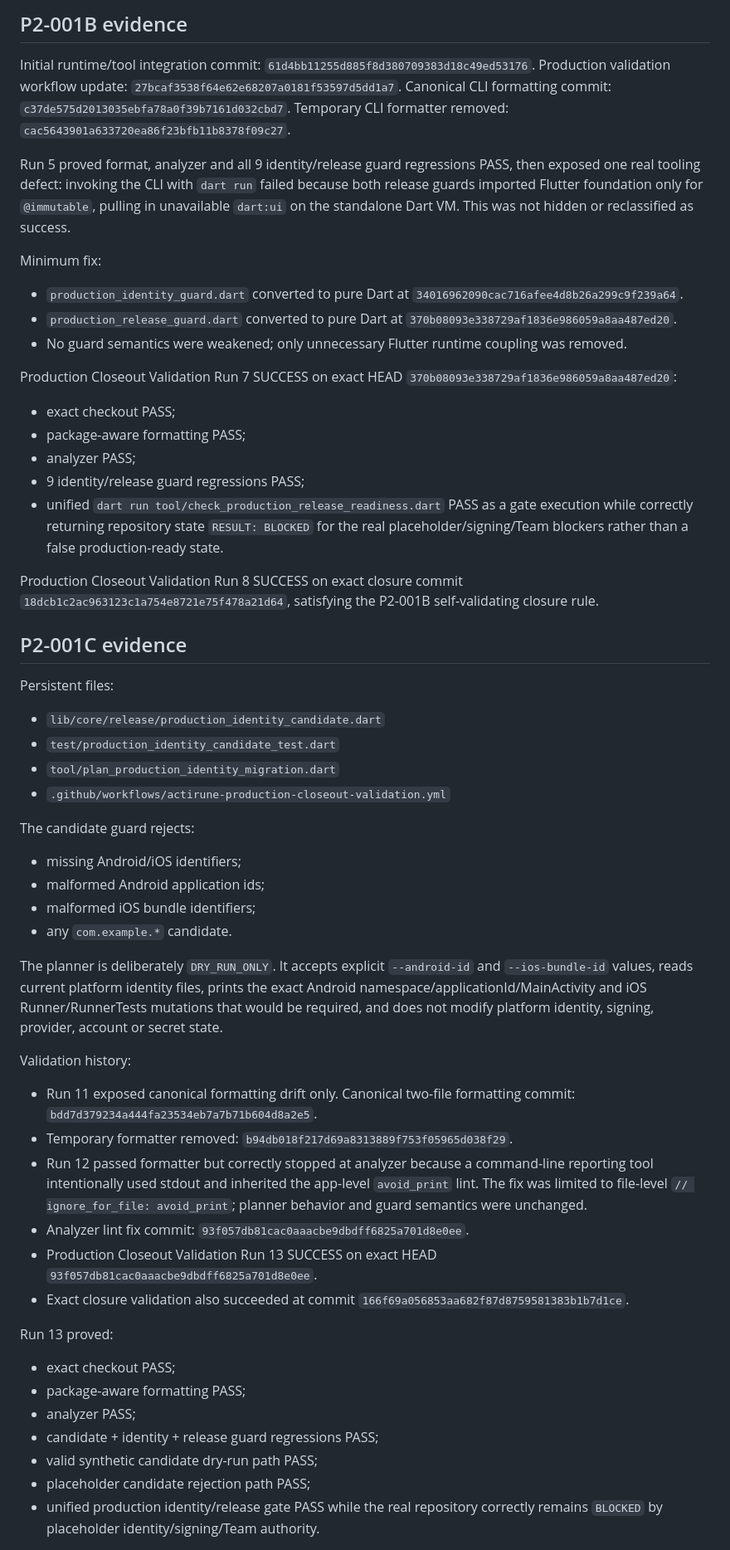
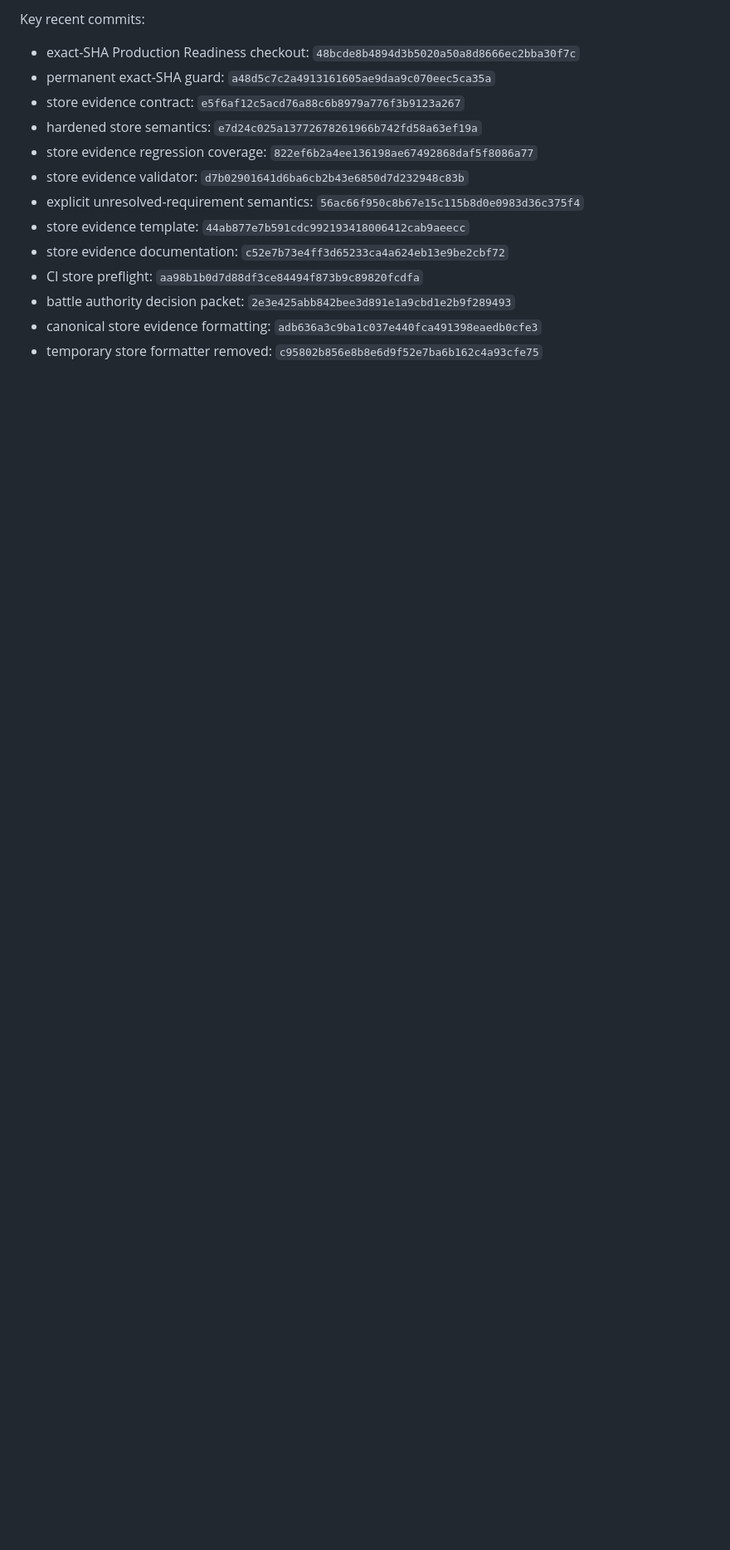
Before and after one commit to murat8585/ActiRune, a Markdown page: PRODUCTION_CLOSEOUT.md, the part around one of its changes. Shown at 83% size. GitHub-like rendering; blank space fills up the shorter version.

Commit message:
Close remaining repository-safe production preparation

```diff
--- a/PRODUCTION_CLOSEOUT.md
+++ b/PRODUCTION_CLOSEOUT.md
@@ -85,57 +111,16 @@ Production Closeout Validation Run 3: SUCCESS on `8717303a76b3853e4ca6c8cbfa8ce8
 
-## P2-001B evidence
+Key recent commits:
+- exact-SHA Production Readiness checkout: `48bcde8b4894d3b5020a50a8d8666ec2bba30f7c`
+- permanent exact-SHA guard: `a48d5c7c2a4913161605ae9daa9c070eec5ca35a`
+- store evidence contract: `e5f6af12c5acd76a88c6b8979a776f3b9123a267`
+- hardened store semantics: `e7d24c025a13772678261966b742fd58a63ef19a`
+- store evidence regression coverage: `822ef6b2a4ee136198ae67492868daf5f8086a77`
+- store evidence validator: `d7b02901641d6ba6cb2b43e6850d7d232948c83b`
+- explicit unresolved-requirement semantics: `56ac66f950c8b67e15c115b8d0e0983d36c375f4`
+- store evidence template: `44ab877e7b591cdc992193418006412cab9aeecc`
+- store evidence documentation: `c52e7b73e4ff3d65233ca4a624eb13e9be2cbf72`
+- CI store preflight: `aa98b1b0d7d88df3ce84494f873b9c89820fcdfa`
+- battle authority decision packet: `2e3e425abb842bee3d891e1a9cbd1e2b9f289493`
+- canonical store evidence formatting: `adb636a3c9ba1c037e440fca491398eaedb0cfe3`
+- temporary store formatter removed: `c95802b856e8b8e6d9f52e7ba6b162c4a93cfe75`
 
-Initial runtime/tool integration commit: `61d4bb11255d885f8d380709383d18c49ed53176`.
-Production validation workflow update: `27bcaf3538f64e62e68207a0181f53597d5dd1a7`.
-Canonical CLI formatting commit: `c37de575d2013035ebfa78a0f39b7161d032cbd7`.
-Temporary CLI formatter removed: `cac5643901a633720ea86f23bfb11b8378f09c27`.
-
-Run 5 proved format, analyzer and all 9 identity/release guard regressions PASS, then exposed one real tooling defect: invoking the CLI with `dart run` failed because both release guards imported Flutter foundation only for `@immutable`, pulling in unavailable `dart:ui` on the standalone Dart VM. This was not hidden or reclassified as success.
-
-Minimum fix:
-- `production_identity_guard.dart` converted to pure Dart at `34016962090cac716afee4d8b26a299c9f239a64`.
-- `production_release_guard.dart` converted to pure Dart at `370b08093e338729af1836e986059a8aa487ed20`.
-- No guard semantics were weakened; only unnecessary Flutter runtime coupling was removed.
-
-Production Closeout Validation Run 7 SUCCESS on exact HEAD `370b08093e338729af1836e986059a8aa487ed20`:
-- exact checkout PASS;
-- package-aware formatting PASS;
-- analyzer PASS;
-- 9 identity/release guard regressions PASS;
-- unified `dart run tool/check_production_release_readiness.dart` PASS as a gate execution while correctly returning repository state `RESULT: BLOCKED` for the real placeholder/signing/Team blockers rather than a false production-ready state.
-
-Production Closeout Validation Run 8 SUCCESS on exact closure commit `18dcb1c2ac963123c1a754e8721e75f478a21d64`, satisfying the P2-001B self-validating closure rule.
-
-## P2-001C evidence
-
-Persistent files:
-- `lib/core/release/production_identity_candidate.dart`
-- `test/production_identity_candidate_test.dart`
-- `tool/plan_production_identity_migration.dart`
-- `.github/workflows/actirune-production-closeout-validation.yml`
-
-The candidate guard rejects:
-- missing Android/iOS identifiers;
-- malformed Android application ids;
-- malformed iOS bundle identifiers;
-- any `com.example.*` candidate.
-
-The planner is deliberately `DRY_RUN_ONLY`. It accepts explicit `--android-id` and `--ios-bundle-id` values, reads current platform identity files, prints the exact Android namespace/applicationId/MainActivity and iOS Runner/RunnerTests mutations that would be required, and does not modify platform identity, signing, provider, account or secret state.
-
-Validation history:
-- Run 11 exposed canonical formatting drift only. Canonical two-file formatting commit: `bdd7d379234a444fa23534eb7a7b71b604d8a2e5`.
-- Temporary formatter removed: `b94db018f217d69a8313889f753f05965d038f29`.
-- Run 12 passed formatter but correctly stopped at analyzer because a command-line reporting tool intentionally used stdout and inherited the app-level `avoid_print` lint. The fix was limited to file-level `// ignore_for_file: avoid_print`; planner behavior and guard semantics were unchanged.
-- Analyzer lint fix commit: `93f057db81cac0aaacbe9dbdff6825a701d8e0ee`.
-- Production Closeout Validation Run 13 SUCCESS on exact HEAD `93f057db81cac0aaacbe9dbdff6825a701d8e0ee`.
-- Exact closure validation also succeeded at commit `166f69a056853aa682f87d8759581383b1b7d1ce`.
-
-Run 13 proved:
-- exact checkout PASS;
-- package-aware formatting PASS;
-- analyzer PASS;
-- candidate + identity + release guard regressions PASS;
-- valid synthetic candidate dry-run path PASS;
-- placeholder candidate rejection path PASS;
-- unified production identity/release gate PASS while the real repository correctly remains `BLOCKED` by placeholder identity/signing/Team authority.
-
```
Also changed, not shown: other parts of PRODUCTION_CLOSEOUT.md (+75 -99 lines).
